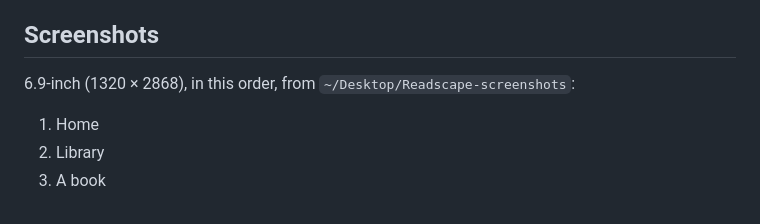
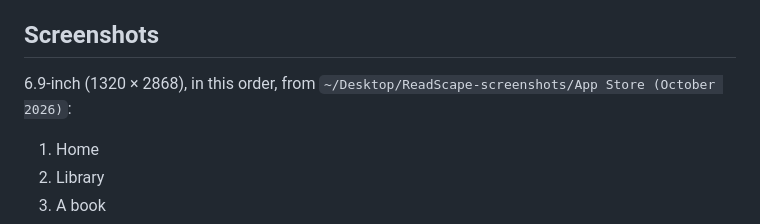
Before and after one commit to jainKinjal02/ReadScape, a Markdown page: docs/app-store-listing.md, the part around the change. GitHub-like rendering.

Commit message:
Point the listing at the October 2026 screenshots
Co-Authored-By: Claude Opus 5.5 <noreply@anthropic.com>

```diff
--- a/docs/app-store-listing.md
+++ b/docs/app-store-listing.md
@@ -63,7 +63,7 @@ Competitor names (Goodreads, StoryGraph) are left out on purpose: Apple rejects
 
 ## Screenshots
 
-6.9-inch (1320 × 2868), in this order, from `~/Desktop/Readscape-screenshots`:
+6.9-inch (1320 × 2868), in this order, from `~/Desktop/ReadScape-screenshots/App Store (October 2026)`:
 
 1. Home
 2. Library
```
